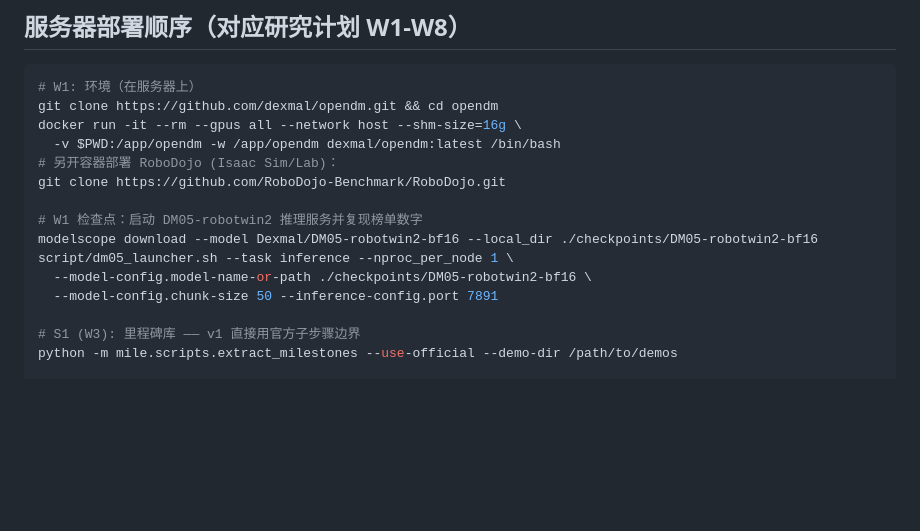
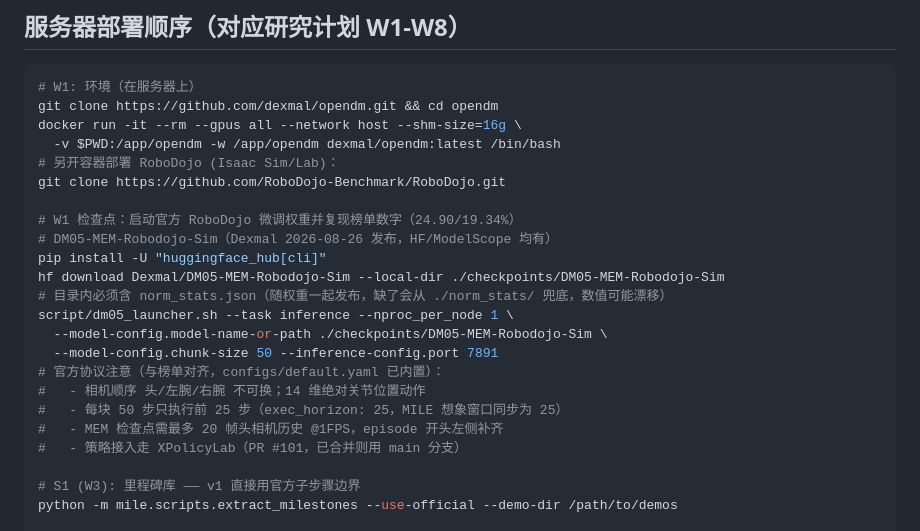
Before and after one commit to wick2002/mile, a Markdown page: mile/docs/SETUP_zh.md, the part around the change. GitHub-like rendering; blank space fills up the shorter version.

```diff
--- a/mile/docs/SETUP_zh.md
+++ b/mile/docs/SETUP_zh.md
@@ -45,11 +45,19 @@ docker run -it --rm --gpus all --network host --shm-size=16g \
 # 另开容器部署 RoboDojo (Isaac Sim/Lab)：
 git clone https://github.com/RoboDojo-Benchmark/RoboDojo.git
 
-# W1 检查点：启动 DM05-robotwin2 推理服务并复现榜单数字
-modelscope download --model Dexmal/DM05-robotwin2-bf16 --local_dir ./checkpoints/DM05-robotwin2-bf16
+# W1 检查点：启动官方 RoboDojo 微调权重并复现榜单数字（24.90/19.34%）
+# DM05-MEM-Robodojo-Sim（Dexmal 2026-08-26 发布，HF/ModelScope 均有）
+pip install -U "huggingface_hub[cli]"
+hf download Dexmal/DM05-MEM-Robodojo-Sim --local-dir ./checkpoints/DM05-MEM-Robodojo-Sim
+# 目录内必须含 norm_stats.json（随权重一起发布，缺了会从 ./norm_stats/ 兜底，数值可能漂移）
 script/dm05_launcher.sh --task inference --nproc_per_node 1 \
-  --model-config.model-name-or-path ./checkpoints/DM05-robotwin2-bf16 \
+  --model-config.model-name-or-path ./checkpoints/DM05-MEM-Robodojo-Sim \
   --model-config.chunk-size 50 --inference-config.port 7891
+# 官方协议注意（与榜单对齐，configs/default.yaml 已内置）：
+#   - 相机顺序 头/左腕/右腕 不可换；14 维绝对关节位置动作
+#   - 每块 50 步只执行前 25 步（exec_horizon: 25，MILE 想象窗口同步为 25）
+#   - MEM 检查点需最多 20 帧头相机历史 @1FPS，episode 开头左侧补齐
+#   - 策略接入走 XPolicyLab（PR #101，已合并则用 main 分支）
 
 # S1 (W3): 里程碑库 —— v1 直接用官方子步骤边界
 python -m mile.scripts.extract_milestones --use-official --demo-dir /path/to/demos
```
Also changed, not shown: mile/docs/CODE_GUIDE_zh.md (+16 -15 lines).
